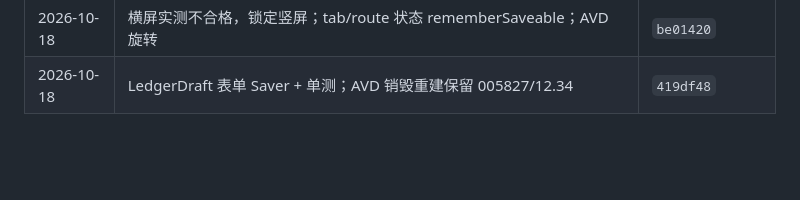
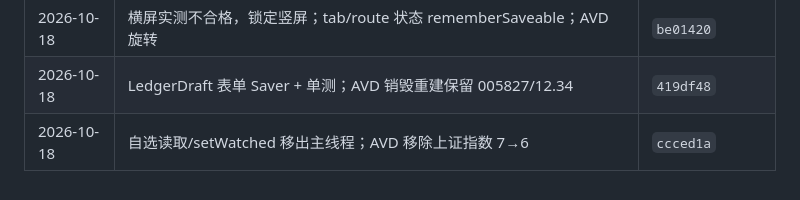
Before and after one commit to JUANWANG-BUAA/kestrel-ledger, a Markdown page: docs/18-全量优化计划.md, the part around the change. Drawn GitHub-style; blank space fills up the shorter version.

```diff
--- a/docs/18-全量优化计划.md
+++ b/docs/18-全量优化计划.md
@@ -335,3 +335,4 @@ git diff --check
 | 2026-10-18 | 实际执行备份恢复并校验资产/成本/流水；恢复成功显示流水笔数 | `52f02cc` |
 | 2026-10-18 | 横屏实测不合格，锁定竖屏；tab/route 状态 rememberSaveable；AVD 旋转 | `be01420` |
 | 2026-10-18 | LedgerDraft 表单 Saver + 单测；AVD 销毁重建保留 005827/12.34 | `419df48` |
+| 2026-10-18 | 自选读取/setWatched 移出主线程；AVD 移除上证指数 7→6 | `ccced1a` |
```
Also changed, not shown: docs/14-全量优化任务清单.md (+2 -1 lines).
